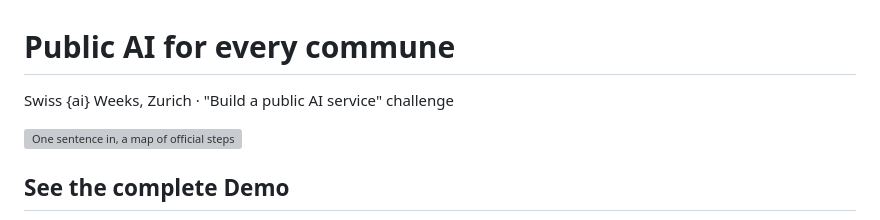
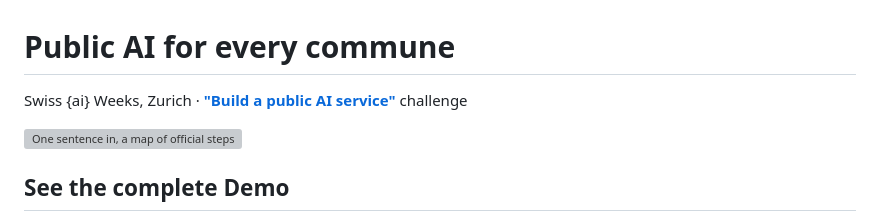
Before and after one commit to artfisica/zh-ai-weeks-build-a-public-ai-service-proposal, a Markdown page: README.md, the part around the change. Rendered like a GitHub page; grey boxes are pictures that could not be loaded.

Commit message:
Enhance README with challenge link
Updated README to include a hyperlink for the challenge.

```diff
--- a/README.md
+++ b/README.md
@@ -1,6 +1,6 @@
 # Public AI for every commune
 
-Swiss {ai} Weeks, Zurich · "Build a public AI service" challenge
+Swiss {ai} Weeks, Zurich · **["Build a public AI service"](https://zh.ai-weeks.ch/challenges/build-a-public-ai-service)** challenge
 
 ![One sentence in, a map of official steps out](demo.gif)
 
```
